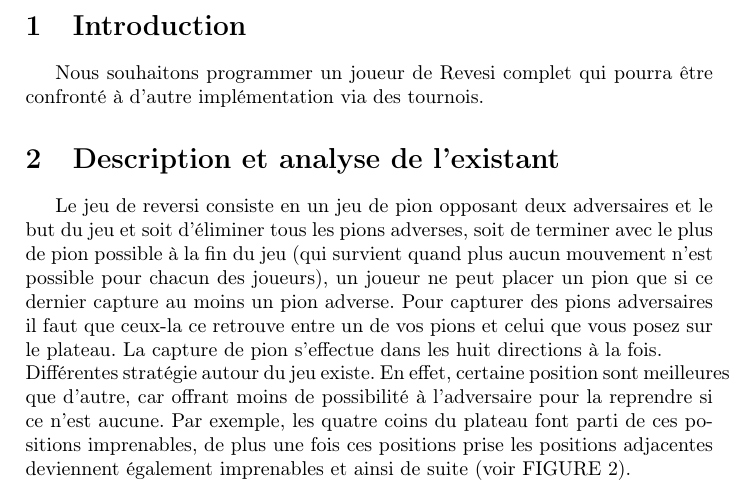
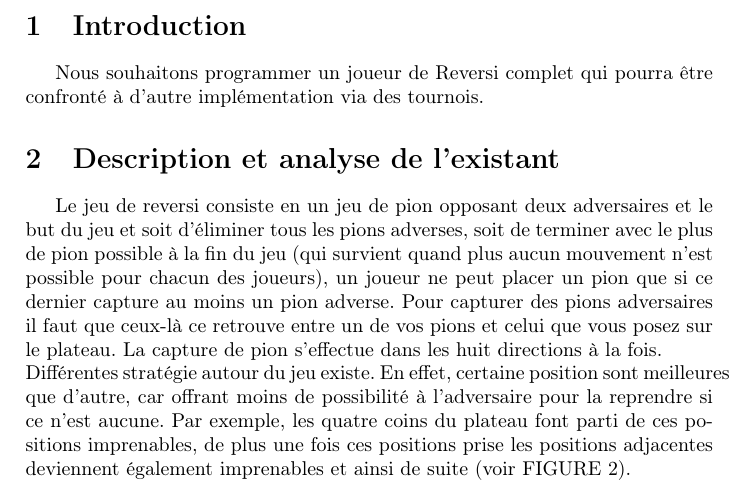
Before and after one commit to probakilla/reversi, a LaTeX document (cahier_des_besoins/cahier_des_besoins.tex): part of page 3 of 5, cut so that both start at the same text. Compiled offline with pdfLaTeX.

Commit message:
Correction

```diff
--- a/cahier_des_besoins/cahier_des_besoins.tex
+++ b/cahier_des_besoins/cahier_des_besoins.tex
@@ -19,10 +19,10 @@
 \newpage
 
 \section {Introduction}
-Nous souhaitons programmer un joueur de Revesi complet qui pourra être confronté à d'autre implémentation via des tournois.
+Nous souhaitons programmer un joueur de Reversi complet qui pourra être confronté à d'autre implémentation via des tournois.
 
 \section {Description et analyse de l'existant}
-Le jeu de reversi consiste en un jeu de pion opposant deux adversaires et le but du jeu et soit d'éliminer tous les pions adverses, soit de terminer avec le plus de pion possible à la fin du jeu (qui survient quand plus aucun mouvement n'est possible pour chacun des joueurs), un joueur ne peut placer un pion que si ce dernier capture au moins un pion adverse. Pour capturer des pions adversaires il faut que ceux-la ce retrouve entre un de vos pions et celui que vous posez sur le plateau. La capture de pion s'effectue dans les huit directions à la fois.\newline
+Le jeu de reversi consiste en un jeu de pion opposant deux adversaires et le but du jeu et soit d'éliminer tous les pions adverses, soit de terminer avec le plus de pion possible à la fin du jeu (qui survient quand plus aucun mouvement n'est possible pour chacun des joueurs), un joueur ne peut placer un pion que si ce dernier capture au moins un pion adverse. Pour capturer des pions adversaires il faut que ceux-là ce retrouve entre un de vos pions et celui que vous posez sur le plateau. La capture de pion s'effectue dans les huit directions à la fois.\newline
 Différentes stratégie autour du jeu existe. En effet, certaine position sont meilleures que d'autre, car offrant moins de possibilité à l'adversaire pour la reprendre si ce n'est aucune. Par exemple, les quatre coins du plateau font parti de ces positions imprenables, de plus une fois ces positions prise les positions adjacentes deviennent également imprenables et ainsi de suite (voir FIGURE \ref{bord_stable}).
 %Image des coins du plateau
 \begin {figure}[H]
```
